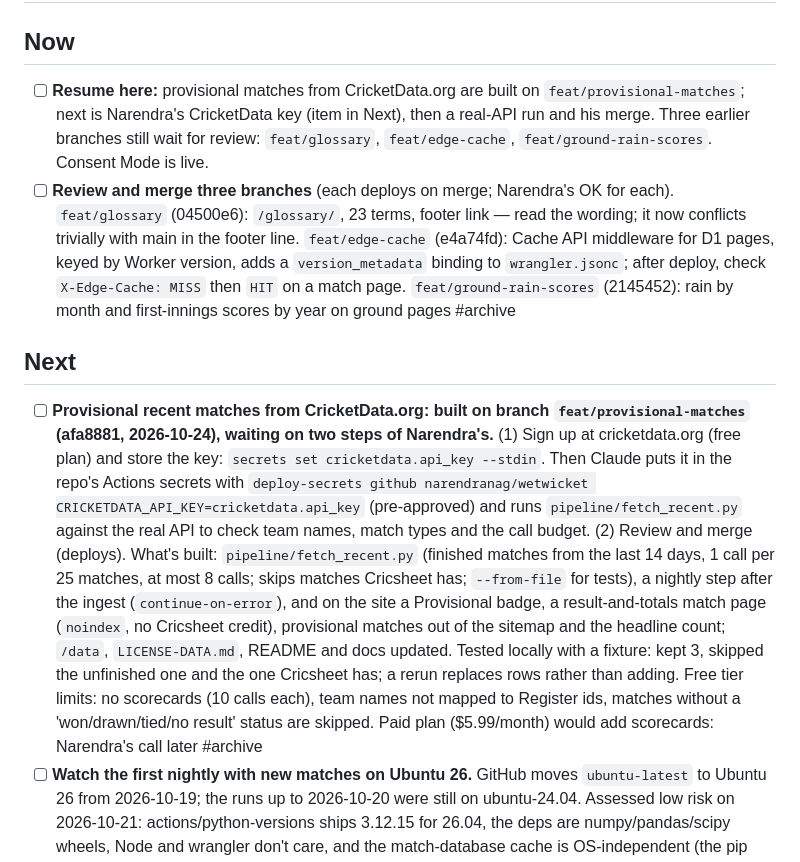
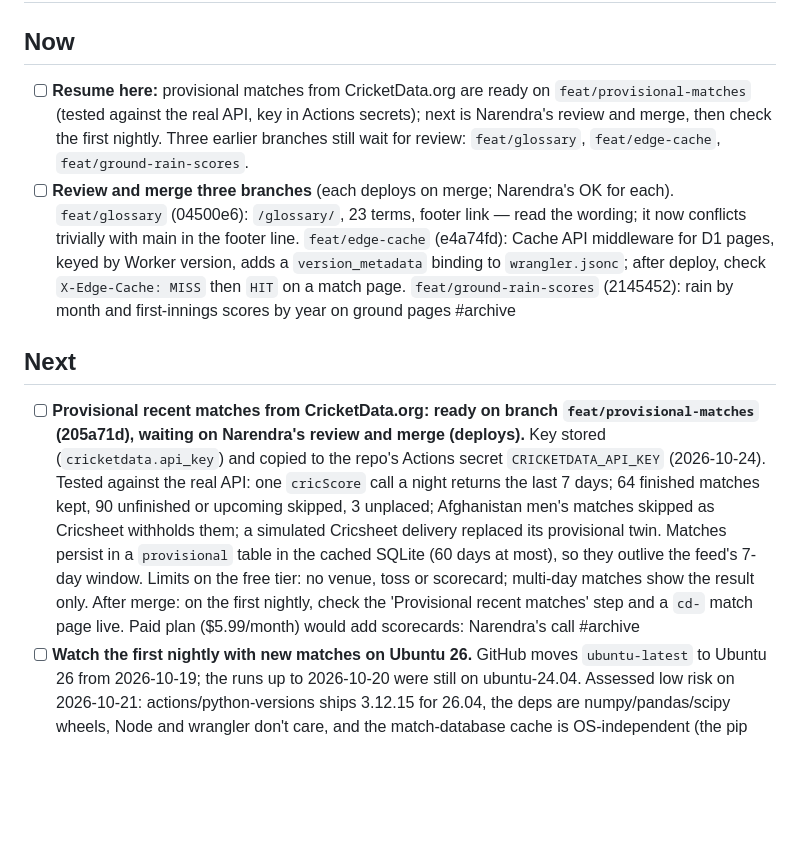
Before and after one commit to narendranag/wetwicket, a Markdown page: TASKS.md, the part around the change. Drawn GitHub-style; blank space fills up the shorter version.

Commit message:
chore(tasks): provisional matches tested on the real API; key in Actions secrets
Co-Authored-By: Claude Opus 5.5 <noreply@anthropic.com>

```diff
--- a/TASKS.md
+++ b/TASKS.md
@@ -5,12 +5,12 @@
 
 ## Now
 
-- [ ] **Resume here:** provisional matches from CricketData.org are built on `feat/provisional-matches`; next is Narendra's CricketData key (item in Next), then a real-API run and his merge. Three earlier branches still wait for review: `feat/glossary`, `feat/edge-cache`, `feat/ground-rain-scores`. Consent Mode is live.
+- [ ] **Resume here:** provisional matches from CricketData.org are ready on `feat/provisional-matches` (tested against the real API, key in Actions secrets); next is Narendra's review and merge, then check the first nightly. Three earlier branches still wait for review: `feat/glossary`, `feat/edge-cache`, `feat/ground-rain-scores`.
 - [ ] **Review and merge three branches** (each deploys on merge; Narendra's OK for each). `feat/glossary` (04500e6): `/glossary/`, 23 terms, footer link — read the wording; it now conflicts trivially with main in the footer line. `feat/edge-cache` (e4a74fd): Cache API middleware for D1 pages, keyed by Worker version, adds a `version_metadata` binding to `wrangler.jsonc`; after deploy, check `X-Edge-Cache: MISS` then `HIT` on a match page. `feat/ground-rain-scores` (2145452): rain by month and first-innings scores by year on ground pages #archive
 
 ## Next
 
-- [ ] **Provisional recent matches from CricketData.org: built on branch `feat/provisional-matches` (afa8881, 2026-10-24), waiting on two steps of Narendra's.** (1) Sign up at cricketdata.org (free plan) and store the key: `secrets set cricketdata.api_key --stdin`. Then Claude puts it in the repo's Actions secrets with `deploy-secrets github narendranag/wetwicket CRICKETDATA_API_KEY=cricketdata.api_key` (pre-approved) and runs `pipeline/fetch_recent.py` against the real API to check team names, match types and the call budget. (2) Review and merge (deploys). What's built: `pipeline/fetch_recent.py` (finished matches from the last 14 days, 1 call per 25 matches, at most 8 calls; skips matches Cricsheet has; `--from-file` for tests), a nightly step after the ingest (`continue-on-error`), and on the site a Provisional badge, a result-and-totals match page (`noindex`, no Cricsheet credit), provisional matches out of the sitemap and the headline count; `/data`, `LICENSE-DATA.md`, README and docs updated. Tested locally with a fixture: kept 3, skipped the unfinished one and the one Cricsheet has; a rerun replaces rows rather than adding. Free tier limits: no scorecards (10 calls each), team names not mapped to Register ids, matches without a 'won/drawn/tied/no result' status are skipped. Paid plan ($5.99/month) would add scorecards: Narendra's call later #archive
+- [ ] **Provisional recent matches from CricketData.org: ready on branch `feat/provisional-matches` (205a71d), waiting on Narendra's review and merge (deploys).** Key stored (`cricketdata.api_key`) and copied to the repo's Actions secret `CRICKETDATA_API_KEY` (2026-10-24). Tested against the real API: one `cricScore` call a night returns the last 7 days; 64 finished matches kept, 90 unfinished or upcoming skipped, 3 unplaced; Afghanistan men's matches skipped as Cricsheet withholds them; a simulated Cricsheet delivery replaced its provisional twin. Matches persist in a `provisional` table in the cached SQLite (60 days at most), so they outlive the feed's 7-day window. Limits on the free tier: no venue, toss or scorecard; multi-day matches show the result only. After merge: on the first nightly, check the 'Provisional recent matches' step and a `cd-` match page live. Paid plan ($5.99/month) would add scorecards: Narendra's call #archive
 - [ ] **Watch the first nightly with new matches on Ubuntu 26.** GitHub moves `ubuntu-latest` to Ubuntu 26 from 2026-10-19; the runs up to 2026-10-20 were still on ubuntu-24.04. Assessed low risk on 2026-10-21: actions/python-versions ships 3.12.15 for 26.04, the deps are numpy/pandas/scipy wheels, Node and wrangler don't care, and the match-database cache is OS-independent (the pip cache misses once). Migration completes by 2026-11-19. If the Python or wrangler steps break, pin `runs-on: ubuntu-24.04` in `nightly.yml` and `deploy.yml`.
 - [ ] Build: WetWicket content automation — write the workplan (from Google Tasks, 2026-10-08) #gtasks
 - [ ] **Wording on /about/** (noticed 2026-10-24): "The code that produces our numbers is open on GitHub" reads as open source, which the licensing convention (2026-10-01) rules out. Default: "The code that produces our numbers is public on GitHub", matching LICENSE. Narendra's copy, so his call.
```
